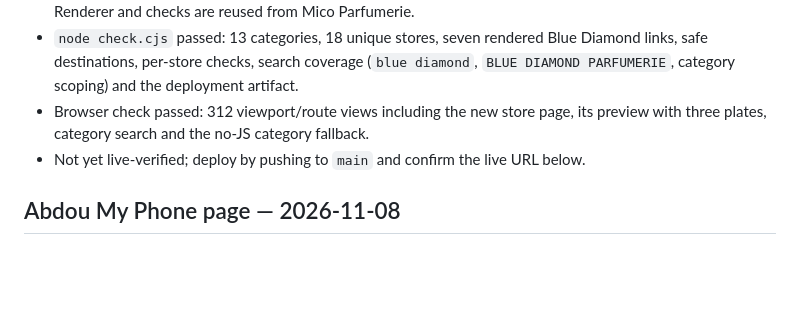
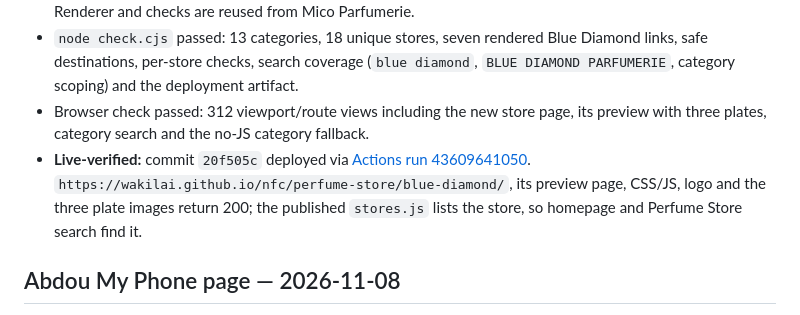
Before and after one commit to WakilAI/nfc, a Markdown page: docs/VERIFICATION.md, the part around the change. Rendered like a GitHub page; blank space fills up the shorter version.

Commit message:
Record Blue Diamond live verification

```diff
--- a/docs/VERIFICATION.md
+++ b/docs/VERIFICATION.md
@@ -8,7 +8,7 @@
 - Bespoke French page: deep navy `#0a1e3f` canvas with gold accents sampled from the logo, Georgia titles, faceted-diamond corner motifs, cream cards with gold icon circles, and the tagline « L’éclat du parfum ». Renderer and checks are reused from Mico Parfumerie.
 - `node check.cjs` passed: 13 categories, 18 unique stores, seven rendered Blue Diamond links, safe destinations, per-store checks, search coverage (`blue diamond`, `BLUE DIAMOND PARFUMERIE`, category scoping) and the deployment artifact.
 - Browser check passed: 312 viewport/route views including the new store page, its preview with three plates, category search and the no-JS category fallback.
-- Not yet live-verified; deploy by pushing to `main` and confirm the live URL below.
+- **Live-verified:** commit `20f505c` deployed via [Actions run 43609641050](https://github.com/WakilAI/nfc/actions/runs/43609641050). `https://wakilai.github.io/nfc/perfume-store/blue-diamond/`, its preview page, CSS/JS, logo and the three plate images return 200; the published `stores.js` lists the store, so homepage and Perfume Store search find it.
 
 ## Abdou My Phone page — 2026-11-08
 
```
